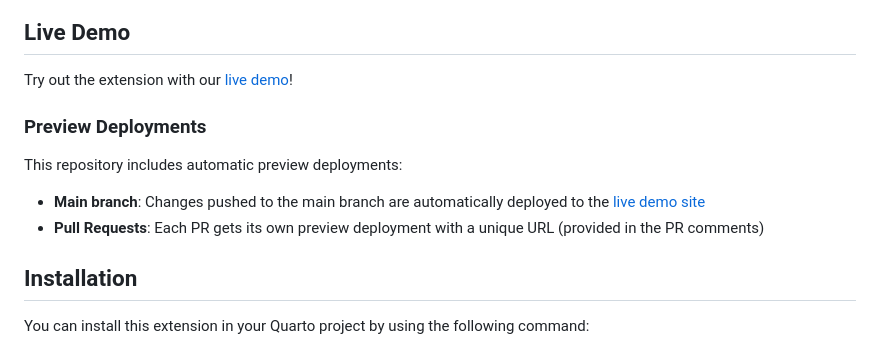
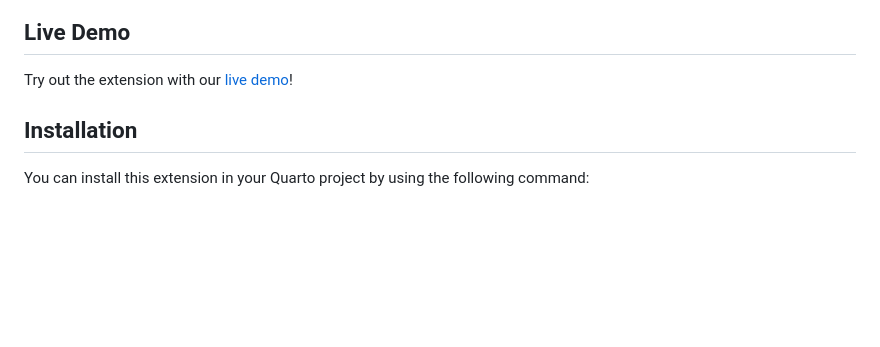
Before and after one commit to AshleyHenry15/favorites, a Markdown page: README.md, the part around the change. Rendered like a GitHub page; blank space fills up the shorter version.

Commit message:
Revert "Fix GitHub Actions artifact upload and add PR preview deployments"
This reverts commit 6ed12fad3d269ecb11602006c56fe4b168ccec11.

```diff
--- a/README.md
+++ b/README.md
@@ -7,13 +7,6 @@ A Quarto extension that allows users to "favorite" pages in a Quarto website. Fa
 ## Live Demo
 
 Try out the extension with our [live demo](https://ashleyhenry15.github.io/favorites/)!
-
-### Preview Deployments
-
-This repository includes automatic preview deployments:
-
-- **Main branch**: Changes pushed to the main branch are automatically deployed to the [live demo site](https://ashleyhenry15.github.io/favorites/)
-- **Pull Requests**: Each PR gets its own preview deployment with a unique URL (provided in the PR comments)
 
 ## Installation
 
```
